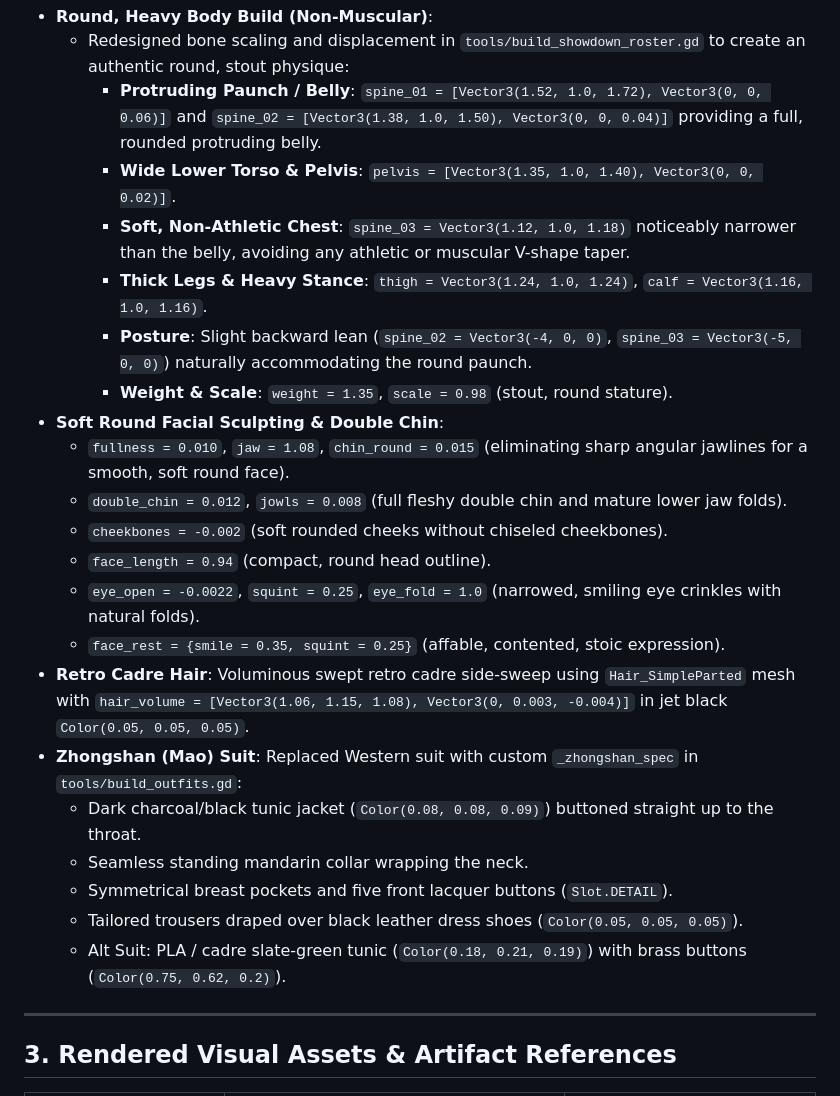
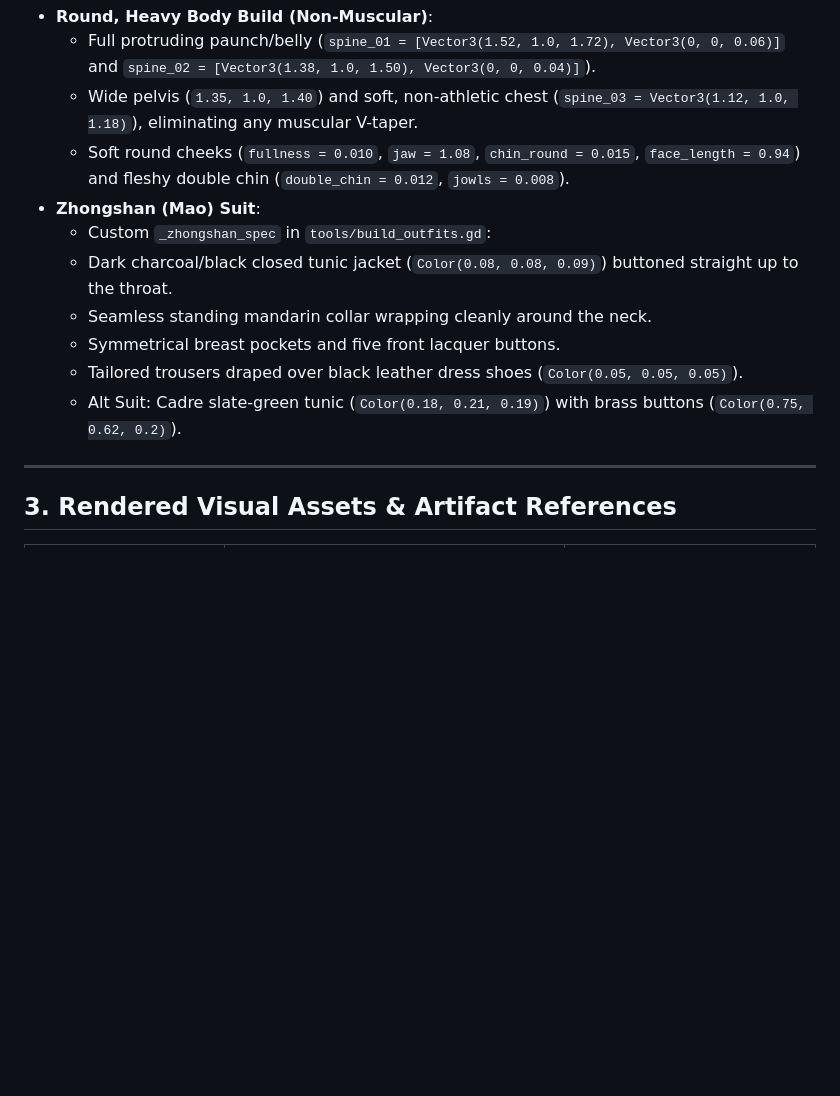
Before and after one commit to Apoorvabatham/Ai_showdown, a Markdown page: xi_review.md, the part around one of its changes. GitHub-like rendering; blank space fills up the shorter version.

```diff
--- a/xi_review.md
+++ b/xi_review.md
@@ -20,25 +33,14 @@
 - **Round, Heavy Body Build (Non-Muscular)**:
-  - Redesigned bone scaling and displacement in `tools/build_showdown_roster.gd` to create an authentic round, stout physique:
-    - **Protruding Paunch / Belly**: `spine_01 = [Vector3(1.52, 1.0, 1.72), Vector3(0, 0, 0.06)]` and `spine_02 = [Vector3(1.38, 1.0, 1.50), Vector3(0, 0, 0.04)]` providing a full, rounded protruding belly.
-    - **Wide Lower Torso & Pelvis**: `pelvis = [Vector3(1.35, 1.0, 1.40), Vector3(0, 0, 0.02)]`.
-    - **Soft, Non-Athletic Chest**: `spine_03 = Vector3(1.12, 1.0, 1.18)` noticeably narrower than the belly, avoiding any athletic or muscular V-shape taper.
-    - **Thick Legs & Heavy Stance**: `thigh = Vector3(1.24, 1.0, 1.24)`, `calf = Vector3(1.16, 1.0, 1.16)`.
-    - **Posture**: Slight backward lean (`spine_02 = Vector3(-4, 0, 0)`, `spine_03 = Vector3(-5, 0, 0)`) naturally accommodating the round paunch.
-    - **Weight & Scale**: `weight = 1.35`, `scale = 0.98` (stout, round stature).
-- **Soft Round Facial Sculpting & Double Chin**:
-  - `fullness = 0.010`, `jaw = 1.08`, `chin_round = 0.015` (eliminating sharp angular jawlines for a smooth, soft round face).
-  - `double_chin = 0.012`, `jowls = 0.008` (full fleshy double chin and mature lower jaw folds).
-  - `cheekbones = -0.002` (soft rounded cheeks without chiseled cheekbones).
-  - `face_length = 0.94` (compact, round head outline).
-  - `eye_open = -0.0022`, `squint = 0.25`, `eye_fold = 1.0` (narrowed, smiling eye crinkles with natural folds).
-  - `face_rest = {smile = 0.35, squint = 0.25}` (affable, contented, stoic expression).
-- **Retro Cadre Hair**: Voluminous swept retro cadre side-sweep using `Hair_SimpleParted` mesh with `hair_volume = [Vector3(1.06, 1.15, 1.08), Vector3(0, 0.003, -0.004)]` in jet black `Color(0.05, 0.05, 0.05)`.
-- **Zhongshan (Mao) Suit**: Replaced Western suit with custom `_zhongshan_spec` in `tools/build_outfits.gd`:
-  - Dark charcoal/black tunic jacket (`Color(0.08, 0.08, 0.09)`) buttoned straight up to the throat.
-  - Seamless standing mandarin collar wrapping the neck.
-  - Symmetrical breast pockets and five front lacquer buttons (`Slot.DETAIL`).
+  - Full protruding paunch/belly (`spine_01 = [Vector3(1.52, 1.0, 1.72), Vector3(0, 0, 0.06)]` and `spine_02 = [Vector3(1.38, 1.0, 1.50), Vector3(0, 0, 0.04)]`).
+  - Wide pelvis (`1.35, 1.0, 1.40`) and soft, non-athletic chest (`spine_03 = Vector3(1.12, 1.0, 1.18)`), eliminating any muscular V-taper.
+  - Soft round cheeks (`fullness = 0.010`, `jaw = 1.08`, `chin_round = 0.015`, `face_length = 0.94`) and fleshy double chin (`double_chin = 0.012`, `jowls = 0.008`).
+- **Zhongshan (Mao) Suit**:
+  - Custom `_zhongshan_spec` in `tools/build_outfits.gd`:
+  - Dark charcoal/black closed tunic jacket (`Color(0.08, 0.08, 0.09)`) buttoned straight up to the throat.
+  - Seamless standing mandarin collar wrapping cleanly around the neck.
+  - Symmetrical breast pockets and five front lacquer buttons.
   - Tailored trousers draped over black leather dress shoes (`Color(0.05, 0.05, 0.05)`).
-  - Alt Suit: PLA / cadre slate-green tunic (`Color(0.18, 0.21, 0.19)`) with brass buttons (`Color(0.75, 0.62, 0.2)`).
+  - Alt Suit: Cadre slate-green tunic (`Color(0.18, 0.21, 0.19)`) with brass buttons (`Color(0.75, 0.62, 0.2)`).
 
 ---
 
```
Also changed, not shown: other parts of xi_review.md (+16 -3 lines), assets/ui/cutins/xi.png, assets/ui/cutins/xi_alt.png, assets/ui/portraits/xi.png, docs/screenshots/roster.jpg, 3 other files.
